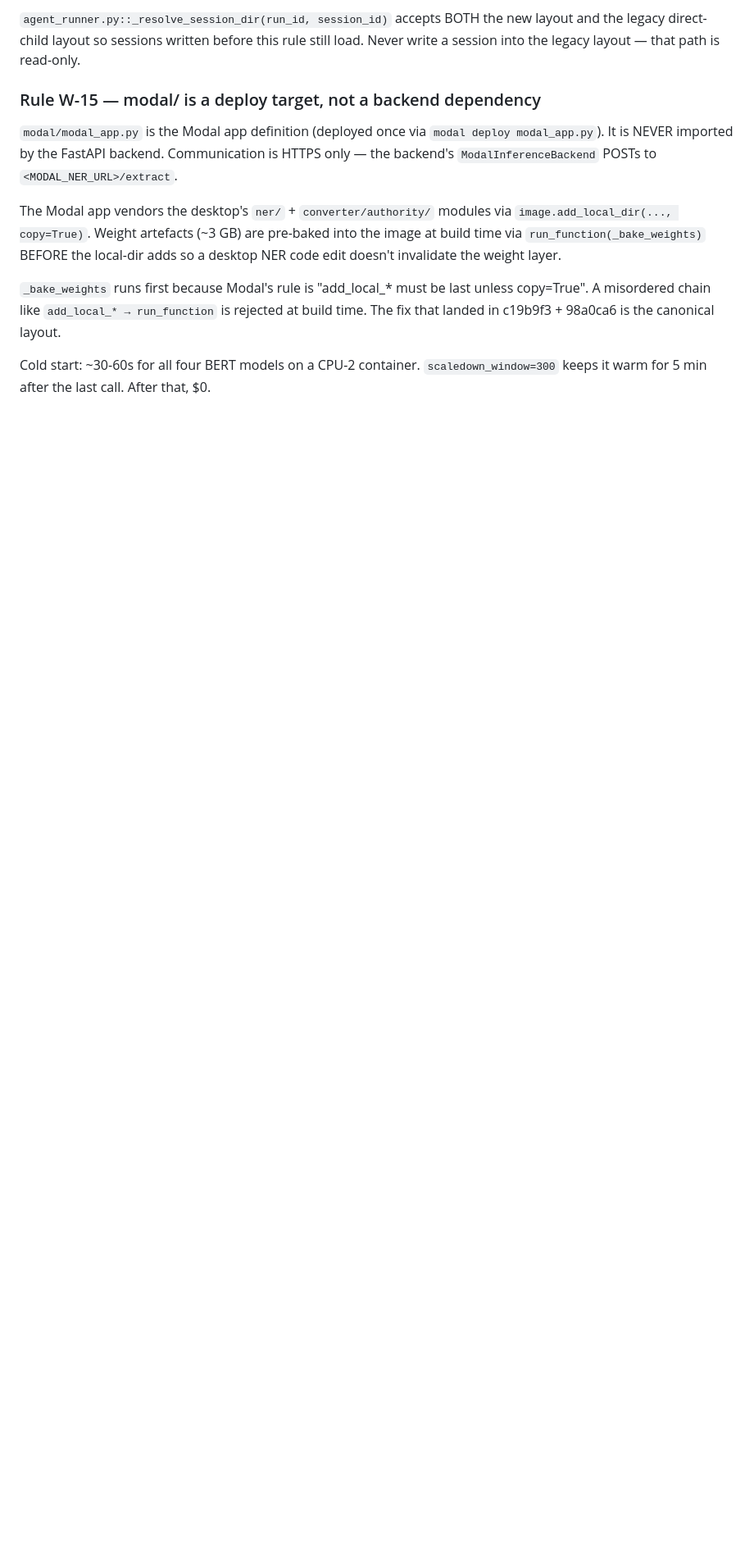
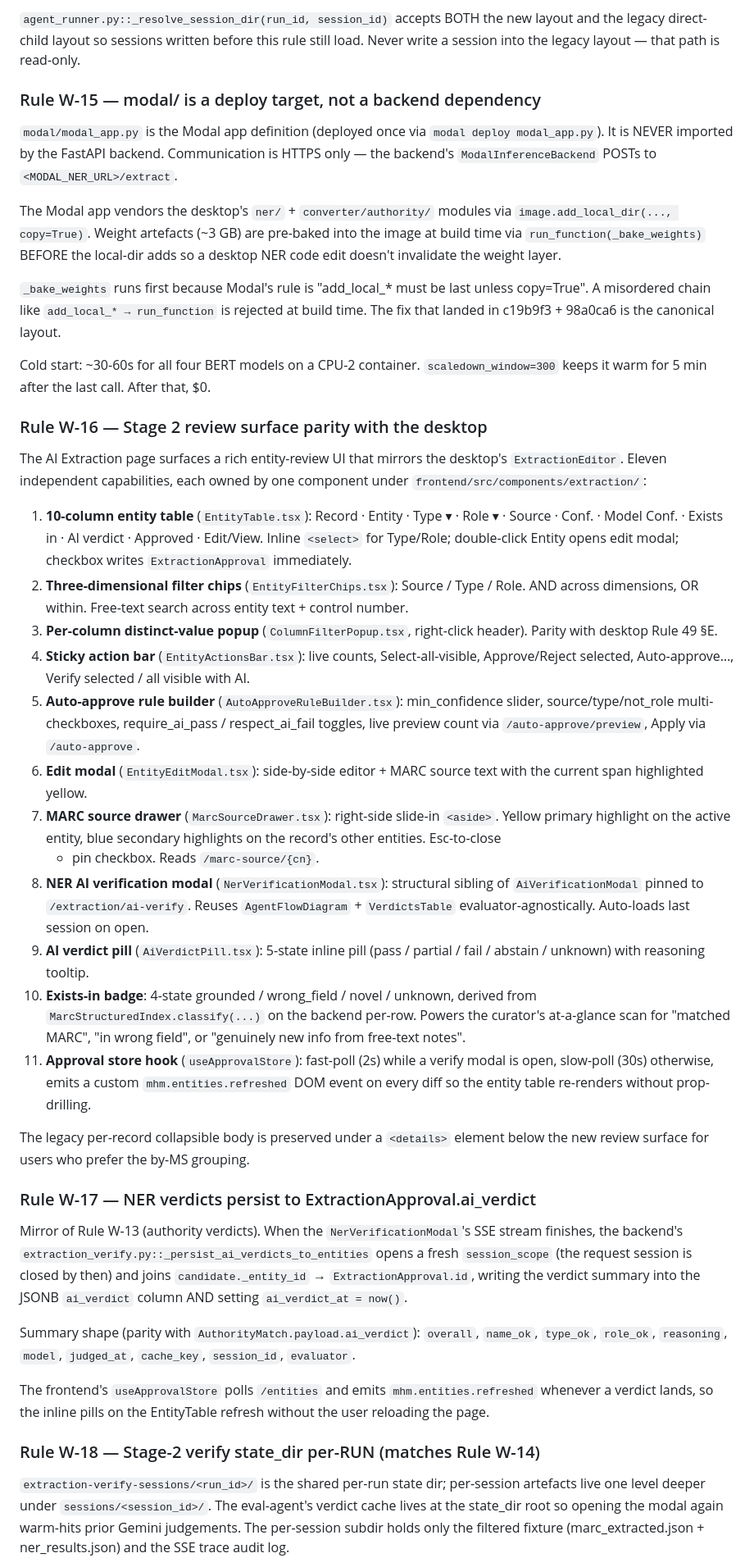
Before and after one commit to alexandergolbergwix/mhm-pipeline-web, a Markdown page: CLAUDE.md, the part around one of its changes. Shown at 82% size. Drawn GitHub-style; blank space fills up the shorter version.

Commit message:
docs: Rule W-16/W-17/W-18/W-19 — rich Stage-2 review surface + e2e canon
CLAUDE.md gains four new rules covering everything shipped in the
entity-review big-drop:

- W-16 enumerates the 11 review-surface features + which component
  owns each (EntityTable / Filter chips / Column popup / Actions bar
  / Auto-approve / Edit modal / MARC drawer / NER verify modal /
  AI verdict pill / exists_in badge / useApprovalStore hook).
- W-17 mirrors W-13 for NER verdicts — persistence into
  ExtractionApproval.ai_verdict via the SSE finally block, joined
  by candidate._entity_id.
- W-18 mirrors W-14 — per-run state_dir for the verdict cache;
  per-session subdir for the SSE trace + filtered fixture.
- W-19 declares user-flow e2e the canonical test layer. Every
  click path gets a Playwright spec; unit tests are reserved for
  pure functions only. Codifies the user directive on 2026-06-01
  ("close to 100% coverage based on e2e tests only").

docs/project-hierarchy-plan.md gains two new rows marking the
Stage-2 review surface + NER AI verification as DONE.

```diff
--- a/CLAUDE.md
+++ b/CLAUDE.md
@@ -236,3 +236,79 @@ Cold start: ~30-60s for all four BERT models on a CPU-2 container.
 `scaledown_window=300` keeps it warm for 5 min after the last
 call. After that, $0.
 
+### Rule W-16 — Stage 2 review surface parity with the desktop
+
+The AI Extraction page surfaces a rich entity-review UI that mirrors
+the desktop's `ExtractionEditor`. Eleven independent capabilities,
+each owned by one component under `frontend/src/components/extraction/`:
+
+1. **10-column entity table** (`EntityTable.tsx`): Record · Entity ·
+   Type ▾ · Role ▾ · Source · Conf. · Model Conf. · Exists in · AI
+   verdict · Approved · Edit/View. Inline `<select>` for Type/Role;
+   double-click Entity opens edit modal; checkbox writes
+   `ExtractionApproval` immediately.
+2. **Three-dimensional filter chips** (`EntityFilterChips.tsx`):
+   Source / Type / Role. AND across dimensions, OR within. Free-text
+   search across entity text + control number.
+3. **Per-column distinct-value popup** (`ColumnFilterPopup.tsx`,
+   right-click header). Parity with desktop Rule 49 §E.
+4. **Sticky action bar** (`EntityActionsBar.tsx`): live counts,
+   Select-all-visible, Approve/Reject selected, Auto-approve…,
+   Verify selected / all visible with AI.
+5. **Auto-approve rule builder** (`AutoApproveRuleBuilder.tsx`):
+   min_confidence slider, source/type/not_role multi-checkboxes,
+   require_ai_pass / respect_ai_fail toggles, live preview count via
+   `/auto-approve/preview`, Apply via `/auto-approve`.
+6. **Edit modal** (`EntityEditModal.tsx`): side-by-side editor +
+   MARC source text with the current span highlighted yellow.
+7. **MARC source drawer** (`MarcSourceDrawer.tsx`): right-side slide-in
+   `<aside>`. Yellow primary highlight on the active entity, blue
+   secondary highlights on the record's other entities. Esc-to-close
+   + pin checkbox. Reads `/marc-source/{cn}`.
+8. **NER AI verification modal** (`NerVerificationModal.tsx`):
+   structural sibling of `AiVerificationModal` pinned to
+   `/extraction/ai-verify`. Reuses `AgentFlowDiagram` + `VerdictsTable`
+   evaluator-agnostically. Auto-loads last session on open.
+9. **AI verdict pill** (`AiVerdictPill.tsx`): 5-state inline pill
+   (pass / partial / fail / abstain / unknown) with reasoning tooltip.
+10. **Exists-in badge**: 4-state grounded / wrong_field / novel /
+    unknown, derived from `MarcStructuredIndex.classify(...)` on the
+    backend per-row. Powers the curator's at-a-glance scan for
+    "matched MARC", "in wrong field", or "genuinely new info from
+    free-text notes".
+11. **Approval store hook** (`useApprovalStore`): fast-poll (2s) while
+    a verify modal is open, slow-poll (30s) otherwise, emits a custom
+    `mhm.entities.refreshed` DOM event on every diff so the entity
+    table re-renders without prop-drilling.
+
+The legacy per-record collapsible body is preserved under a
+`<details>` element below the new review surface for users who prefer
+the by-MS grouping.
+
+### Rule W-17 — NER verdicts persist to ExtractionApproval.ai_verdict
+
+Mirror of Rule W-13 (authority verdicts). When the
+`NerVerificationModal`'s SSE stream finishes, the backend's
+`extraction_verify.py::_persist_ai_verdicts_to_entities` opens a fresh
+`session_scope` (the request session is closed by then) and joins
+`candidate._entity_id` → `ExtractionApproval.id`, writing the verdict
+summary into the JSONB `ai_verdict` column AND setting
+`ai_verdict_at = now()`.
+
+Summary shape (parity with `AuthorityMatch.payload.ai_verdict`):
+`overall`, `name_ok`, `type_ok`, `role_ok`, `reasoning`, `model`,
+`judged_at`, `cache_key`, `session_id`, `evaluator`.
+
+The frontend's `useApprovalStore` polls `/entities` and emits
+`mhm.entities.refreshed` whenever a verdict lands, so the inline
+pills on the EntityTable refresh without the user reloading the page.
+
+### Rule W-18 — Stage-2 verify state_dir per-RUN (matches Rule W-14)
+
+`extraction-verify-sessions/<run_id>/` is the shared per-run state
+dir; per-session artefacts live one level deeper under
+`sessions/<session_id>/`. The eval-agent's verdict cache lives at the
+state_dir root so opening the modal again warm-hits prior Gemini
+judgements. The per-session subdir holds only the filtered fixture
+(marc_extracted.json + ner_results.json) and the SSE trace audit log.
+
```
Also changed, not shown: other parts of CLAUDE.md (+18 -0 lines), docs/project-hierarchy-plan.md (+2 -0 lines).
